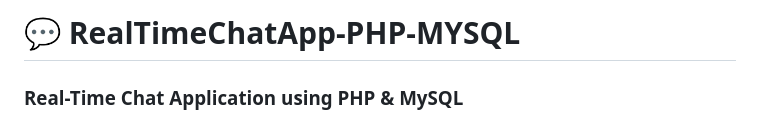
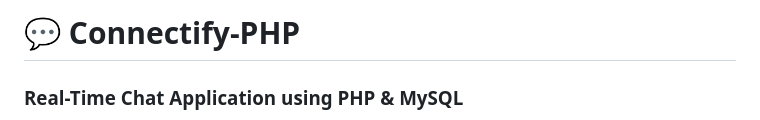
Before and after one commit to OmkarYelsange/Connectify-PHP, a Markdown page: README.md, the part around the change. Rendered like a GitHub page.

```diff
--- a/README.md
+++ b/README.md
@@ -1,4 +1,4 @@
-# 💬 RealTimeChatApp-PHP-MYSQL
+# 💬 Connectify-PHP
 
 ### Real-Time Chat Application using PHP & MySQL
 
```
